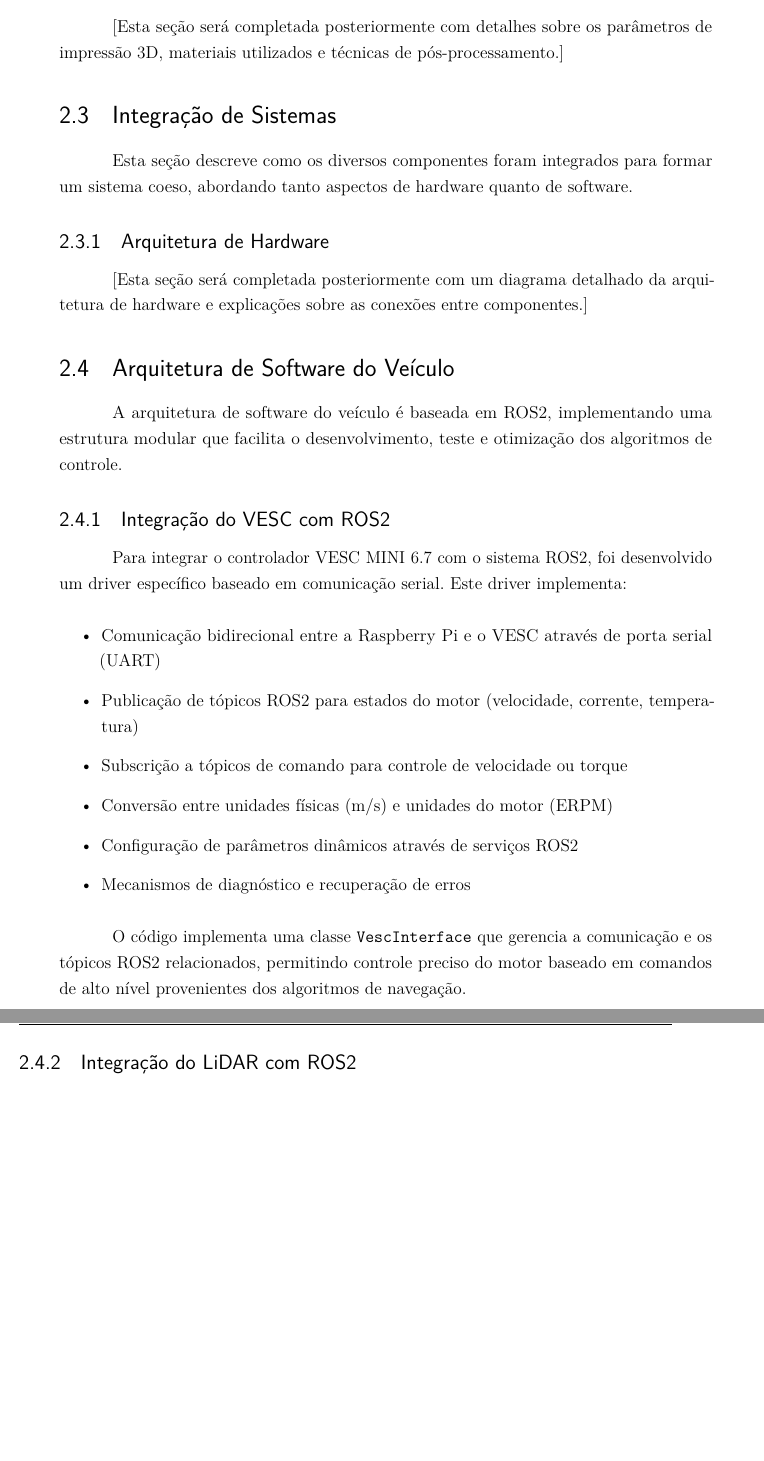
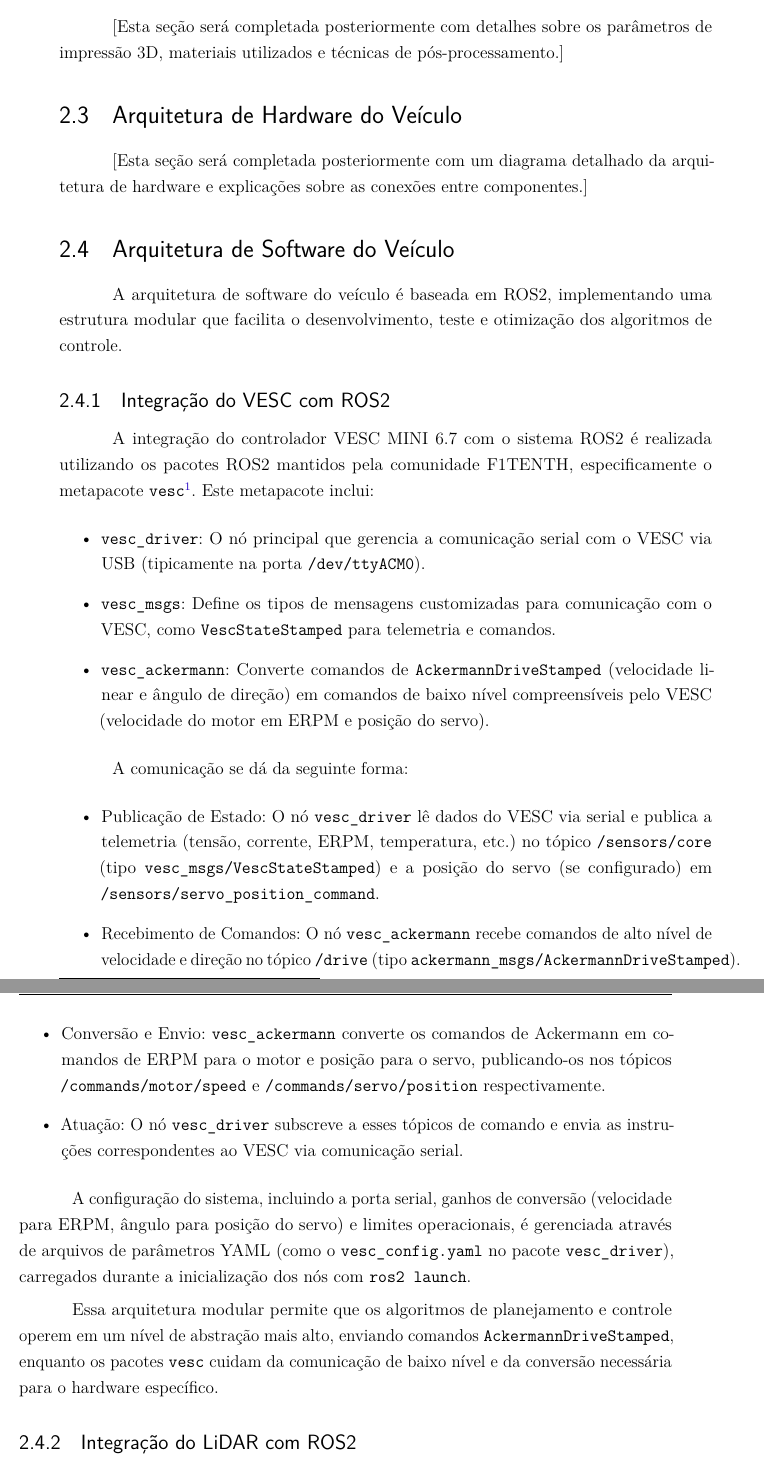
Before and after one commit to GustavoDRL/disertacao, a LaTeX thesis (dissertacao.tex, which reads capitulos/construcao_veiculo.tex): two parts of pages 63 and 64 of 129, joined at a grey line, cut so that both start at the same text, the shorter picture padded with empty space. Compiled offline with pdfLaTeX.

Commit message:
Atualizar capítulo de construção do veículo F1TENTH: renomear seção de integração de sistemas para arquitetura de hardware, adicionar detalhes sobre a integração do controlador VESC com ROS2, e melhorar a descrição da comunicação e configuração do sistema.

```diff
--- a/capitulos/construcao_veiculo.tex
+++ b/capitulos/construcao_veiculo.tex
@@ -236,14 +236,9 @@ tecnologia de impressão 3D.
 
 [Esta seção será completada posteriormente com detalhes sobre os parâmetros de impressão 3D, materiais utilizados e técnicas de pós-processamento.]
 
-\section{Integração de Sistemas}
+\section{Arquitetura de Hardware do Veículo}
 
-Esta seção descreve como os diversos componentes foram integrados para formar
-um sistema coeso, abordando tanto aspectos de hardware quanto de software.
-
-\subsection{Arquitetura de Hardware}
-
-[Esta seção será completada posteriormente com um diagrama detalhado da arquitetura de hardware e explicações sobre as conexões entre componentes.]
+ [Esta seção será completada posteriormente com um diagrama detalhado da arquitetura de hardware e explicações sobre as conexões entre componentes.]
 
 \section{Arquitetura de Software do Veículo}
 
@@ -253,24 +248,49 @@ algoritmos de controle.
 
 \subsection{Integração do VESC com ROS2}
 
-Para integrar o controlador VESC MINI 6.7 com o sistema ROS2, foi desenvolvido
-um driver específico baseado em comunicação serial. Este driver implementa:
-
+A integração do controlador VESC MINI 6.7 com o sistema ROS2 é realizada
+utilizando os pacotes ROS2 mantidos pela comunidade F1TENTH, especificamente o
+metapacote \texttt{vesc}\footnote{Repositório F1TENTH VESC ROS2 Driver:
+      \url{https://github.com/f1tenth/vesc/tree/ros2}}. Este metapacote inclui:
 \begin{itemize}
-      \item Comunicação bidirecional entre a Raspberry Pi e o VESC através de porta serial
-            (UART)
-      \item Publicação de tópicos ROS2 para estados do motor (velocidade, corrente,
-            temperatura)
-      \item Subscrição a tópicos de comando para controle de velocidade ou torque
-      \item Conversão entre unidades físicas (m/s) e unidades do motor (ERPM)
-      \item Configuração de parâmetros dinâmicos através de serviços ROS2
-      \item Mecanismos de diagnóstico e recuperação de erros
+      \item \texttt{vesc\_driver}: O nó principal que gerencia a comunicação serial com o
+            VESC via USB (tipicamente na porta \texttt{/dev/ttyACM0}).
+      \item \texttt{vesc\_msgs}: Define os tipos de mensagens customizadas para
+            comunicação com o VESC, como \texttt{VescStateStamped} para telemetria e
+            comandos.
+      \item \texttt{vesc\_ackermann}: Converte comandos de \texttt{AckermannDriveStamped} (velocidade
+            linear e ângulo de direção) em comandos de baixo nível compreensíveis pelo
+            VESC (velocidade do motor em ERPM e posição do servo).
 \end{itemize}
 
-O código implementa uma classe \texttt{VescInterface} que gerencia a
-comunicação e os tópicos ROS2 relacionados, permitindo controle preciso do
-motor baseado em comandos de alto nível provenientes dos algoritmos de
-navegação.
+A comunicação se dá da seguinte forma:
+\begin{itemize}
+      \item Publicação de Estado: O nó \texttt{vesc\_driver} lê dados do VESC via serial e
+            publica a telemetria (tensão, corrente, ERPM, temperatura, etc.) no tópico
+            \texttt{/sensors/core} (tipo \texttt{vesc\_msgs/VescStateStamped}) e a posição
+            do servo (se configurado) em \texttt{/sensors/servo\_position\_command}.
+      \item Recebimento de Comandos: O nó \texttt{vesc\_ackermann} recebe comandos de alto
+            nível de velocidade e direção no tópico \texttt{/drive} (tipo
+            \texttt{ackermann\_msgs/AckermannDriveStamped}).
+      \item Conversão e Envio: \texttt{vesc\_ackermann} converte os comandos de Ackermann
+            em comandos de ERPM para o motor e posição para o servo, publicando-os nos
+            tópicos \texttt{/commands/motor/speed} e \texttt{/commands/servo/position}
+            respectivamente.
+      \item Atuação: O nó \texttt{vesc\_driver} subscreve a esses tópicos de comando e
+            envia as instruções correspondentes ao VESC via comunicação serial.
+\end{itemize}
+
+A configuração do sistema, incluindo a porta serial, ganhos de conversão
+(velocidade para ERPM, ângulo para posição do servo) e limites operacionais, é
+gerenciada através de arquivos de parâmetros YAML (como o
+\texttt{vesc\_config.yaml} no pacote \texttt{vesc\_driver}), carregados durante
+a inicialização dos nós com \texttt{ros2 launch}.
+
+Essa arquitetura modular permite que os algoritmos de planejamento e controle
+operem em um nível de abstração mais alto, enviando comandos
+\texttt{AckermannDriveStamped}, enquanto os pacotes \texttt{vesc} cuidam da
+comunicação de baixo nível e da conversão necessária para o hardware
+específico.
 
 \subsection{Integração do LiDAR com ROS2}
 
```
